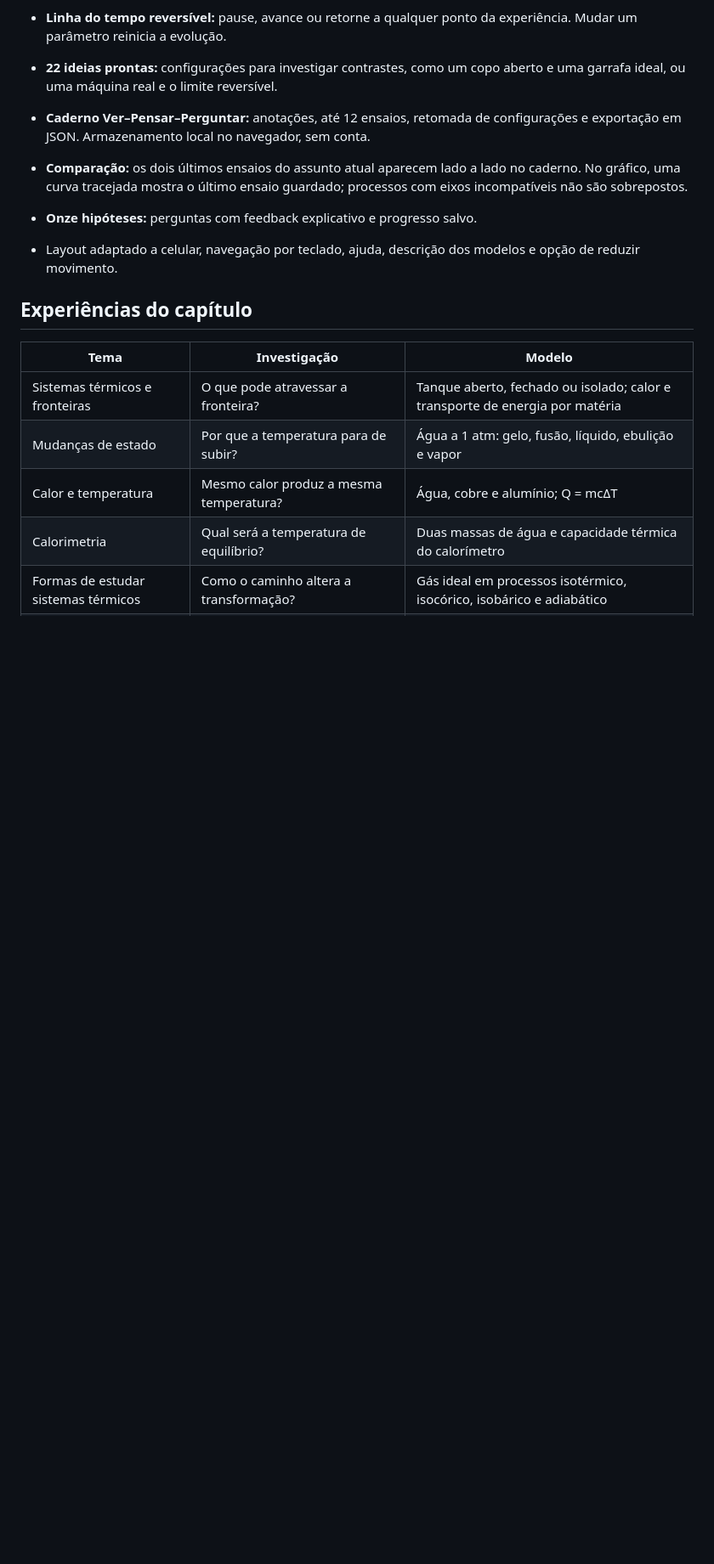
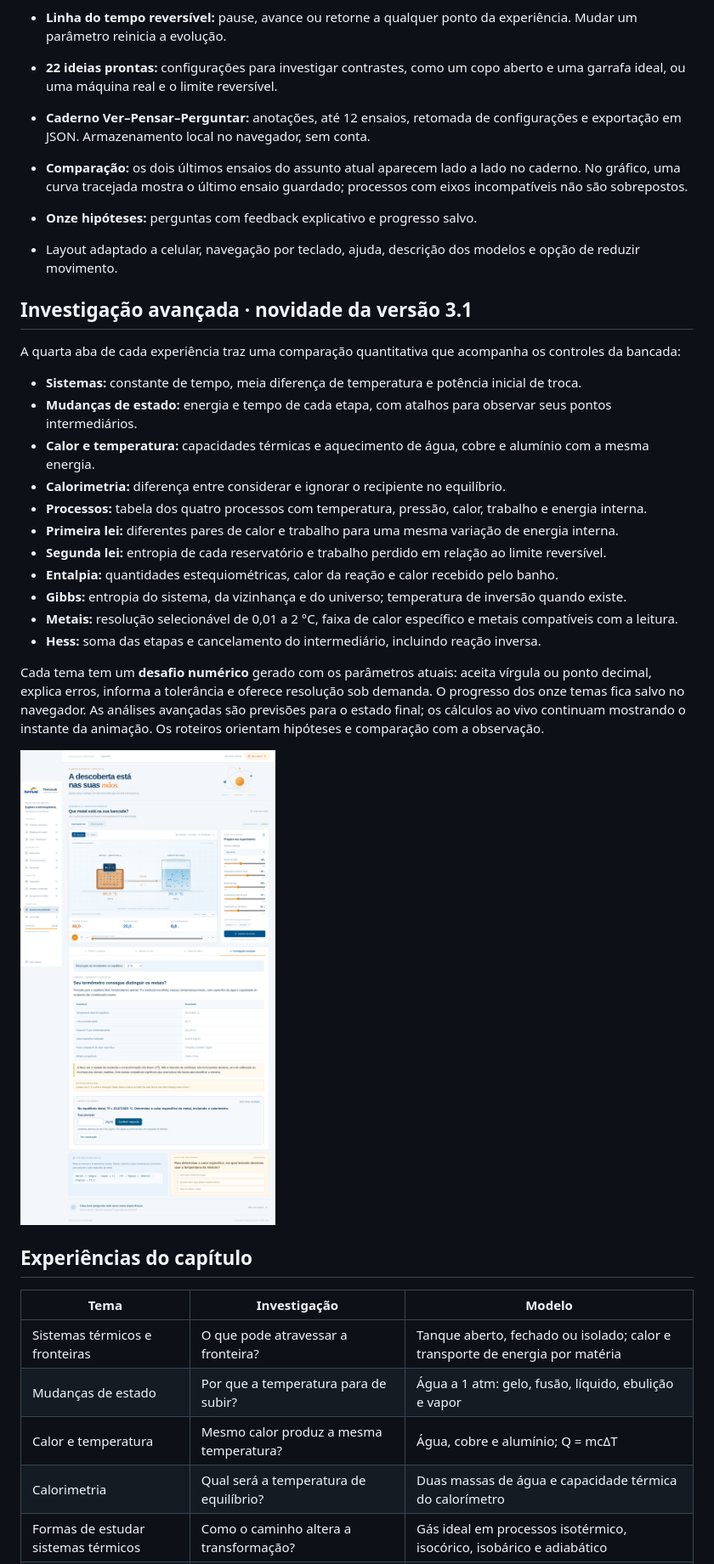
Before and after one commit to Souza3030/Simulador-quimica, a Markdown page: README.md, the part around the change printed below. Shown: that part at 85% size. Drawn GitHub-style; pictures changed too: docs/investigacao.png (added); blank space fills up the shorter version.

```diff
--- a/README.md
+++ b/README.md
@@ -20,6 +20,26 @@ Um laboratório de investigação em **TypeScript estrito + Vite**, em portuguê
 - **Comparação:** os dois últimos ensaios do assunto atual aparecem lado a lado no caderno. No gráfico, uma curva tracejada mostra o último ensaio guardado; processos com eixos incompatíveis não são sobrepostos.
 - **Onze hipóteses:** perguntas com feedback explicativo e progresso salvo.
 - Layout adaptado a celular, navegação por teclado, ajuda, descrição dos modelos e opção de reduzir movimento.
+
+## Investigação avançada · novidade da versão 3.1
+
+A quarta aba de cada experiência traz uma comparação quantitativa que acompanha os controles da bancada:
+
+- **Sistemas:** constante de tempo, meia diferença de temperatura e potência inicial de troca.
+- **Mudanças de estado:** energia e tempo de cada etapa, com atalhos para observar seus pontos intermediários.
+- **Calor e temperatura:** capacidades térmicas e aquecimento de água, cobre e alumínio com a mesma energia.
+- **Calorimetria:** diferença entre considerar e ignorar o recipiente no equilíbrio.
+- **Processos:** tabela dos quatro processos com temperatura, pressão, calor, trabalho e energia interna.
+- **Primeira lei:** diferentes pares de calor e trabalho para uma mesma variação de energia interna.
+- **Segunda lei:** entropia de cada reservatório e trabalho perdido em relação ao limite reversível.
+- **Entalpia:** quantidades estequiométricas, calor da reação e calor recebido pelo banho.
+- **Gibbs:** entropia do sistema, da vizinhança e do universo; temperatura de inversão quando existe.
+- **Metais:** resolução selecionável de 0,01 a 2 °C, faixa de calor específico e metais compatíveis com a leitura.
+- **Hess:** soma das etapas e cancelamento do intermediário, incluindo reação inversa.
+
+Cada tema tem um **desafio numérico** gerado com os parâmetros atuais: aceita vírgula ou ponto decimal, explica erros, informa a tolerância e oferece resolução sob demanda. O progresso dos onze temas fica salvo no navegador. As análises avançadas são previsões para o estado final; os cálculos ao vivo continuam mostrando o instante da animação. Os roteiros orientam hipóteses e comparação com a observação.
+
+![Investigação da resolução do termômetro e identificação de metais](docs/investigacao.png)
 
 ## Experiências do capítulo
 
```
Also changed, not shown: other parts of README.md (+6 -5 lines), docs/termolab.png, 8 other files.
